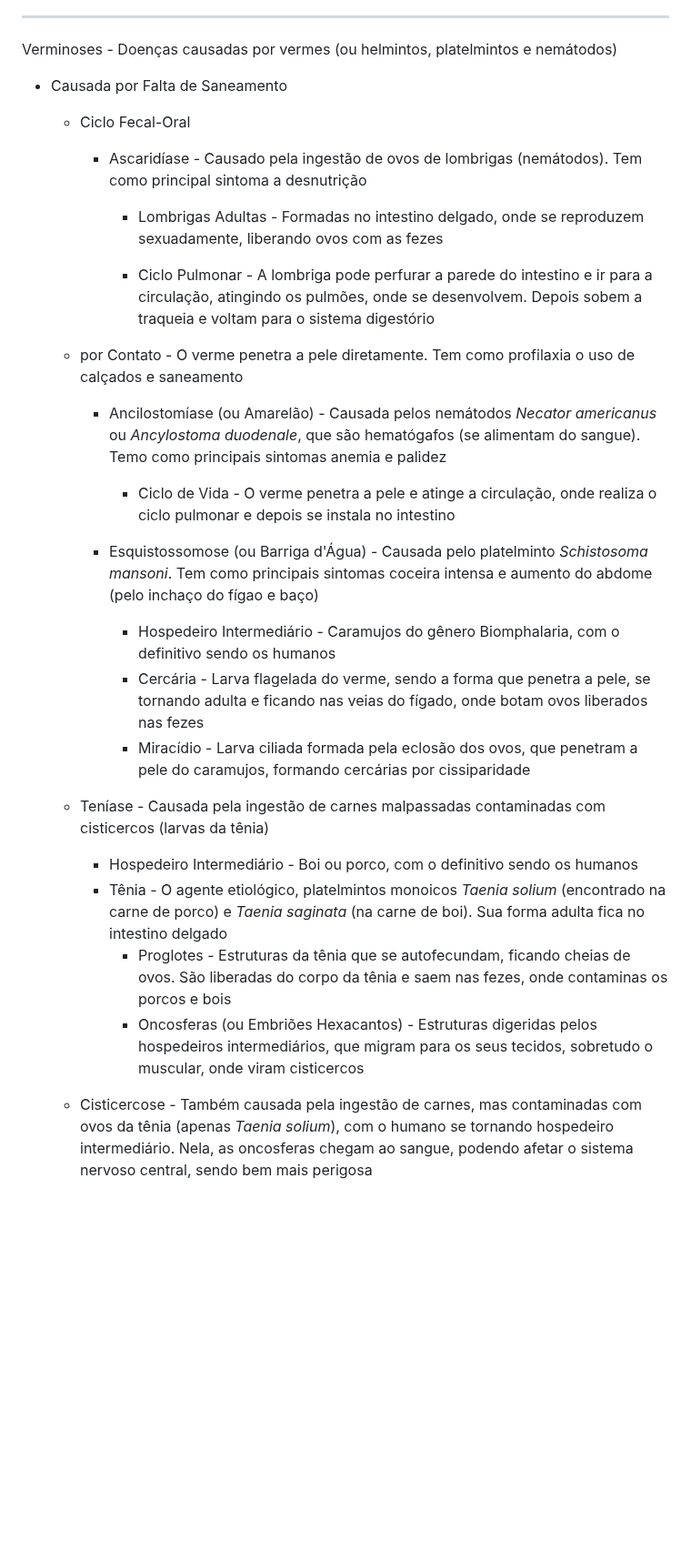
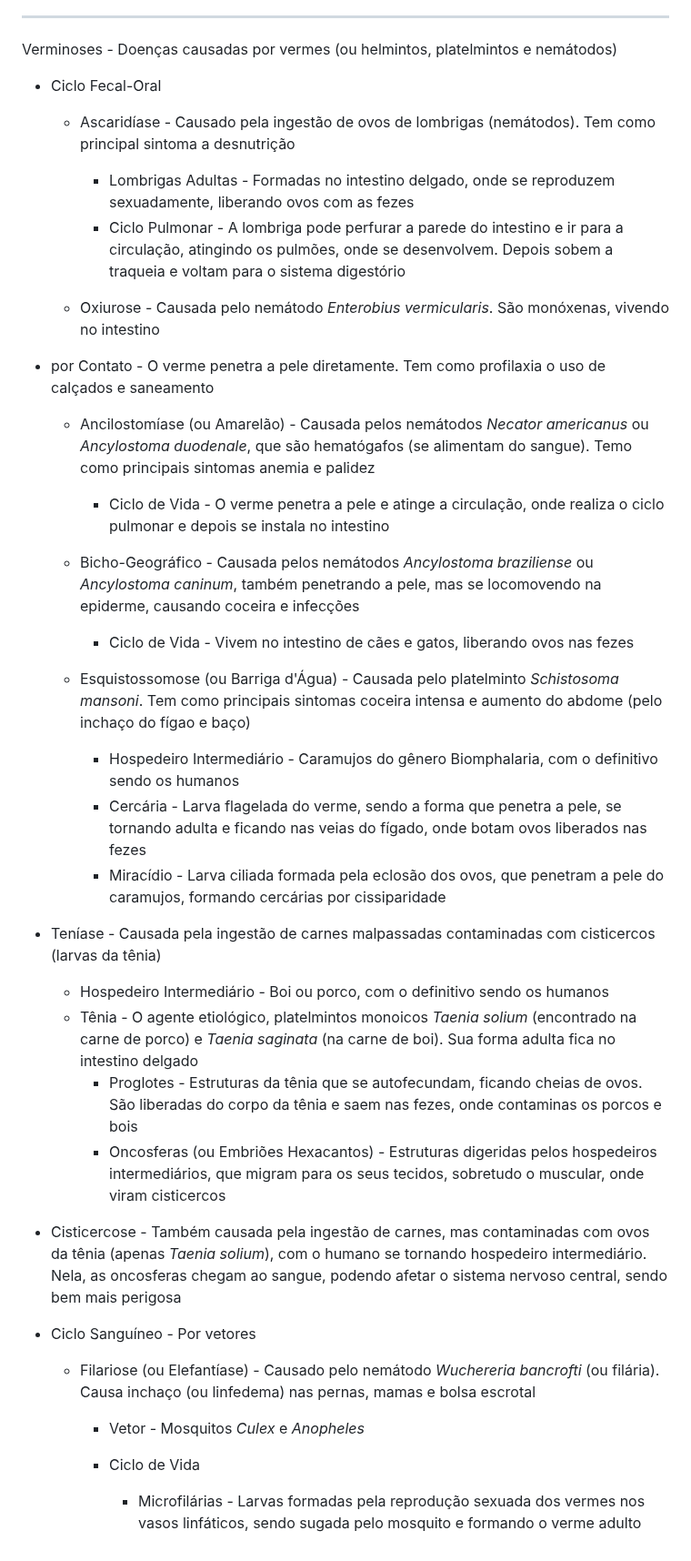
Before and after one commit to nicsamp/revisao, a Markdown page: current/biologia-1.md, the part around one of its changes. Shown at 91% size. Drawn GitHub-style; blank space fills up the shorter version.

Commit message:
cap. 15 e 16 biologia 1 abacado

```diff
--- a/current/biologia-1.md
+++ b/current/biologia-1.md
@@ -1471,31 +1528,45 @@ Protozooses - Doenças causadas por protozóarios
 
 Verminoses - Doenças causadas por vermes (ou helmintos, platelmintos e nemátodos)
 
-- Causada por Falta de Saneamento
-
-  - Ciclo Fecal-Oral
-
-    - Ascaridíase - Causado pela ingestão de ovos de lombrigas (nemátodos). Tem como principal sintoma a desnutrição
-
-      - Lombrigas Adultas - Formadas no intestino delgado, onde se reproduzem sexuadamente, liberando ovos com as fezes
-
-      - Ciclo Pulmonar - A lombriga pode perfurar a parede do intestino e ir para a circulação, atingindo os pulmões, onde se desenvolvem. Depois sobem a traqueia e voltam para o sistema digestório
-
-  - por Contato - O verme penetra a pele diretamente. Tem como profilaxia o uso de calçados e saneamento
-
-    - Ancilostomíase (ou Amarelão) - Causada pelos nemátodos *Necator americanus* ou *Ancylostoma duodenale*, que são hematógafos (se alimentam do sangue). Temo como principais sintomas anemia e palidez
-
-      - Ciclo de Vida - O verme penetra a pele e atinge a circulação, onde realiza o ciclo pulmonar e depois se instala no intestino
-    - Esquistossomose (ou Barriga d'Água) - Causada pelo platelminto *Schistosoma mansoni*. Tem como principais sintomas coceira intensa e aumento do abdome (pelo inchaço do fígao e baço)
-      - Hospedeiro Intermediário - Caramujos do gênero Biomphalaria, com o definitivo sendo os humanos
-      - Cercária - Larva flagelada do verme, sendo a forma que penetra a pele, se tornando adulta e ficando nas veias do fígado, onde botam ovos liberados nas fezes
-      - Miracídio - Larva ciliada formada pela eclosão dos ovos, que penetram a pele do caramujos, formando cercárias por cissiparidade
-
-  - Teníase - Causada pela ingestão de carnes malpassadas contaminadas com cisticercos (larvas da tênia)
-
-    - Hospedeiro Intermediário - Boi ou porco, com o definitivo sendo os humanos
-    - Tênia - O agente etiológico, platelmintos monoicos *Taenia solium* (encontrado na carne de porco) e *Taenia saginata* (na carne de boi). Sua forma adulta fica no intestino delgado
-      - Proglotes - Estruturas da tênia que se autofecundam, ficando cheias de ovos. São liberadas do corpo da tênia e saem nas fezes, onde contaminas os porcos e bois
-      - Oncosferas (ou Embriões Hexacantos) - Estruturas digeridas pelos hospedeiros intermediários, que migram para os seus tecidos, sobretudo o muscular, onde viram cisticercos
-
-  - Cisticercose - Também causada pela ingestão de carnes, mas contaminadas com ovos da tênia (apenas *Taenia solium*), com o humano se tornando hospedeiro intermediário. Nela, as oncosferas chegam ao sangue, podendo afetar o sistema nervoso central, sendo bem mais perigosa
+- Ciclo Fecal-Oral
+
+  - Ascaridíase - Causado pela ingestão de ovos de lombrigas (nemátodos). Tem como principal sintoma a desnutrição
+
+    - Lombrigas Adultas - Formadas no intestino delgado, onde se reproduzem sexuadamente, liberando ovos com as fezes
+    - Ciclo Pulmonar - A lombriga pode perfurar a parede do intestino e ir para a circulação, atingindo os pulmões, onde se desenvolvem. Depois sobem a traqueia e voltam para o sistema digestório
+  - Oxiurose - Causada pelo nemátodo *Enterobius vermicularis*. São monóxenas, vivendo no intestino
+
+- por Contato - O verme penetra a pele diretamente. Tem como profilaxia o uso de calçados e saneamento
+
+  - Ancilostomíase (ou Amarelão) - Causada pelos nemátodos *Necator americanus* ou *Ancylostoma duodenale*, que são hematógafos (se alimentam do sangue). Temo como principais sintomas anemia e palidez
+
+    - Ciclo de Vida - O verme penetra a pele e atinge a circulação, onde realiza o ciclo pulmonar e depois se instala no intestino
+
+  - Bicho-Geográfico - Causada pelos nemátodos *Ancylostoma braziliense* ou *Ancylostoma caninum*, também penetrando a pele, mas se locomovendo na epiderme, causando coceira e infecções
+
+    - Ciclo de Vida - Vivem no intestino de cães e gatos, liberando ovos nas fezes
+
+  - Esquistossomose (ou Barriga d'Água) - Causada pelo platelminto *Schistosoma mansoni*. Tem como principais sintomas coceira intensa e aumento do abdome (pelo inchaço do fígao e baço)
+
+    - Hospedeiro Intermediário - Caramujos do gênero Biomphalaria, com o definitivo sendo os humanos
+    - Cercária - Larva flagelada do verme, sendo a forma que penetra a pele, se tornando adulta e ficando nas veias do fígado, onde botam ovos liberados nas fezes
+    - Miracídio - Larva ciliada formada pela eclosão dos ovos, que penetram a pele do caramujos, formando cercárias por cissiparidade
+
+- Teníase - Causada pela ingestão de carnes malpassadas contaminadas com cisticercos (larvas da tênia)
+
+  - Hospedeiro Intermediário - Boi ou porco, com o definitivo sendo os humanos
+  - Tênia - O agente etiológico, platelmintos monoicos *Taenia solium* (encontrado na carne de porco) e *Taenia saginata* (na carne de boi). Sua forma adulta fica no intestino delgado
+    - Proglotes - Estruturas da tênia que se autofecundam, ficando cheias de ovos. São liberadas do corpo da tênia e saem nas fezes, onde contaminas os porcos e bois
+    - Oncosferas (ou Embriões Hexacantos) - Estruturas digeridas pelos hospedeiros intermediários, que migram para os seus tecidos, sobretudo o muscular, onde viram cisticercos
+
+- Cisticercose - Também causada pela ingestão de carnes, mas contaminadas com ovos da tênia (apenas *Taenia solium*), com o humano se tornando hospedeiro intermediário. Nela, as oncosferas chegam ao sangue, podendo afetar o sistema nervoso central, sendo bem mais perigosa
+
+- Ciclo Sanguíneo - Por vetores
+
+  - Filariose (ou Elefantíase) - Causado pelo nemátodo *Wuchereria bancrofti* (ou filária). Causa inchaço (ou linfedema) nas pernas, mamas e bolsa escrotal
+
+    - Vetor - Mosquitos *Culex* e *Anopheles*
+
+    - Ciclo de Vida
+
+      - Microfilárias - Larvas formadas pela reprodução sexuada dos vermes nos vasos linfáticos, sendo sugada pelo mosquito e formando o verme adulto
```
Also changed, not shown: other parts of current/biologia-1.md (+66 -9 lines).
